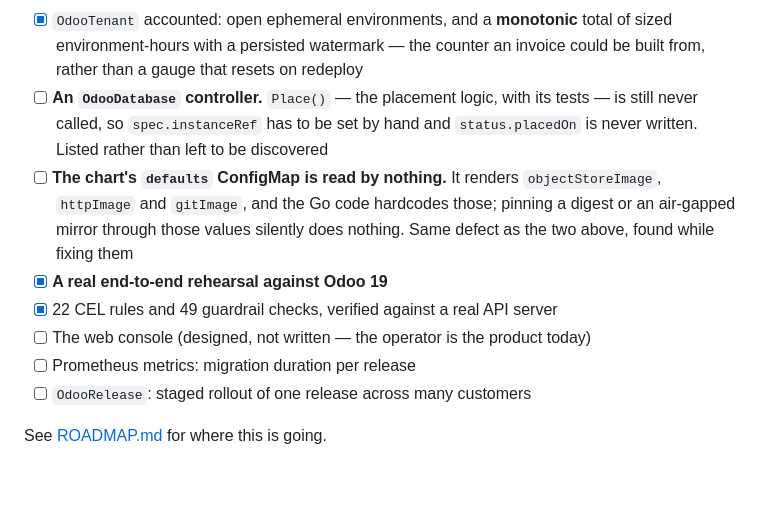
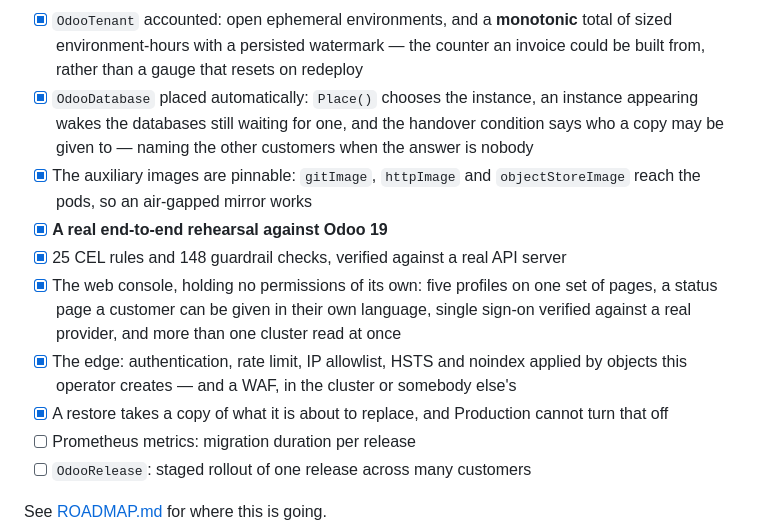
Before and after one commit to doblura/doblura, a Markdown page: README.md, the part around the change. Drawn GitHub-style; blank space fills up the shorter version.

Commit message:
docs: the status list said the console was not written, above its screenshots
Asked what was left, I read the README instead of trusting my memory, and it was
describing a different project: it listed the OdooDatabase controller and the
auxiliary-image ConfigMap as open — both fixed today — and said "the web console
(designed, not written)" four screens below four screenshots of the web console.

A status list that is wrong is worse than none: it is the first thing somebody
checks to decide whether the project is alive, and being wrong in the optimistic
direction would be dishonest while being wrong in the pessimistic direction just
loses people. This was the second kind.

Counts corrected too: 48 CEL rules and 148 guardrail checks, not 22 and 49.

Co-Authored-By: Claude Opus 5 (1M context) <noreply@anthropic.com>

```diff
--- a/README.md
+++ b/README.md
@@ -587,16 +587,23 @@ what `make e2e-real` does. What is in place:
 - [x] `OdooTenant` accounted: open ephemeral environments, and a **monotonic**
       total of sized environment-hours with a persisted watermark — the counter an
       invoice could be built from, rather than a gauge that resets on redeploy
-- [ ] **An `OdooDatabase` controller.** `Place()` — the placement logic, with its
-      tests — is still never called, so `spec.instanceRef` has to be set by hand and
-      `status.placedOn` is never written. Listed rather than left to be discovered
-- [ ] **The chart's `defaults` ConfigMap is read by nothing.** It renders
-      `objectStoreImage`, `httpImage` and `gitImage`, and the Go code hardcodes
-      those; pinning a digest or an air-gapped mirror through those values silently
-      does nothing. Same defect as the two above, found while fixing them
+- [x] `OdooDatabase` placed automatically: `Place()` chooses the instance, an
+      instance appearing wakes the databases still waiting for one, and the
+      handover condition says who a copy may be given to — naming the other
+      customers when the answer is nobody
+- [x] The auxiliary images are pinnable: `gitImage`, `httpImage` and
+      `objectStoreImage` reach the pods, so an air-gapped mirror works
 - [x] **A real end-to-end rehearsal against Odoo 19**
-- [x] 22 CEL rules and 49 guardrail checks, verified against a real API server
-- [ ] The web console (designed, not written — the operator is the product today)
+- [x] 25 CEL rules and 148 guardrail checks, verified against a real API server
+- [x] The web console, holding no permissions of its own: five profiles on one
+      set of pages, a status page a customer can be given in their own language,
+      single sign-on verified against a real provider, and more than one cluster
+      read at once
+- [x] The edge: authentication, rate limit, IP allowlist, HSTS and noindex applied
+      by objects this operator creates — and a WAF, in the cluster or somebody
+      else's
+- [x] A restore takes a copy of what it is about to replace, and Production cannot
+      turn that off
 - [ ] Prometheus metrics: migration duration per release
 - [ ] `OdooRelease`: staged rollout of one release across many customers
 
```
